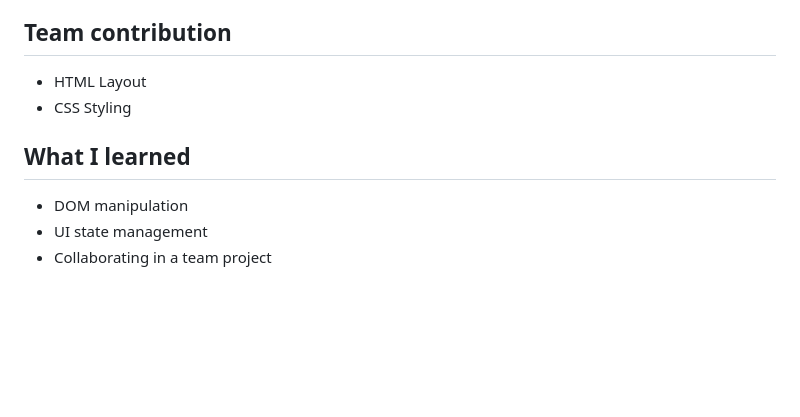
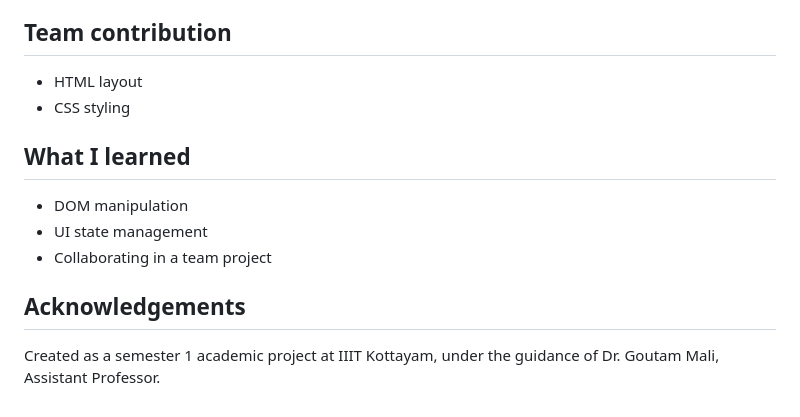
Before and after one commit to nihalnijuv496-wq/pixel-art-maker, a Markdown page: README.md, the part around one of its changes. Rendered like a GitHub page; blank space fills up the shorter version.

```diff
--- a/README.md
+++ b/README.md
@@ -13,11 +61,15 @@ A web based pixel art maker where the user can color cells in the grid
 
 ## Team contribution
 
-- HTML Layout
-- CSS Styling
+- HTML layout
+- CSS styling
 
 ## What I learned
 
 - DOM manipulation
 - UI state management
 - Collaborating in a team project
+
+## Acknowledgements
+
+Created as a semester 1 academic project at IIIT Kottayam, under the guidance of Dr. Goutam Mali, Assistant Professor.
```
Also changed, not shown: other parts of README.md (+55 -7 lines), docs/demo_SS.png (added).
